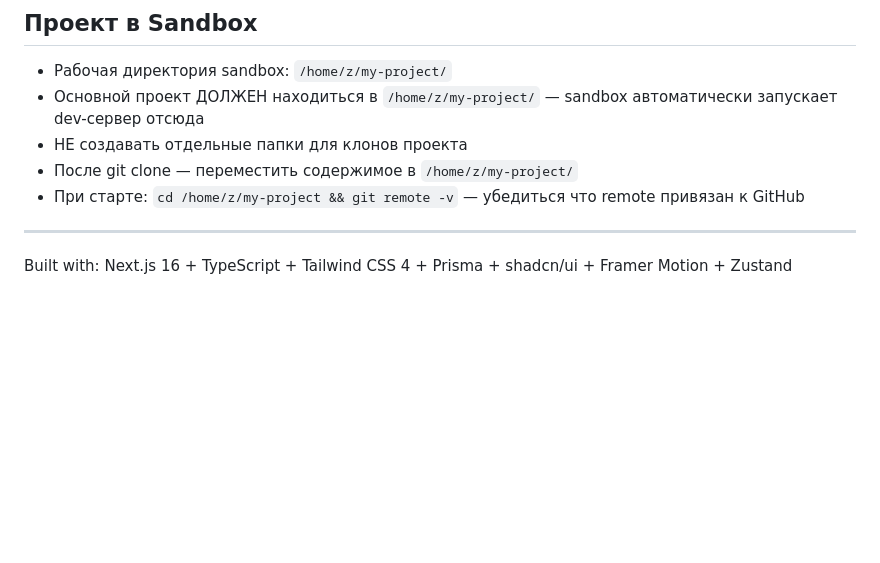
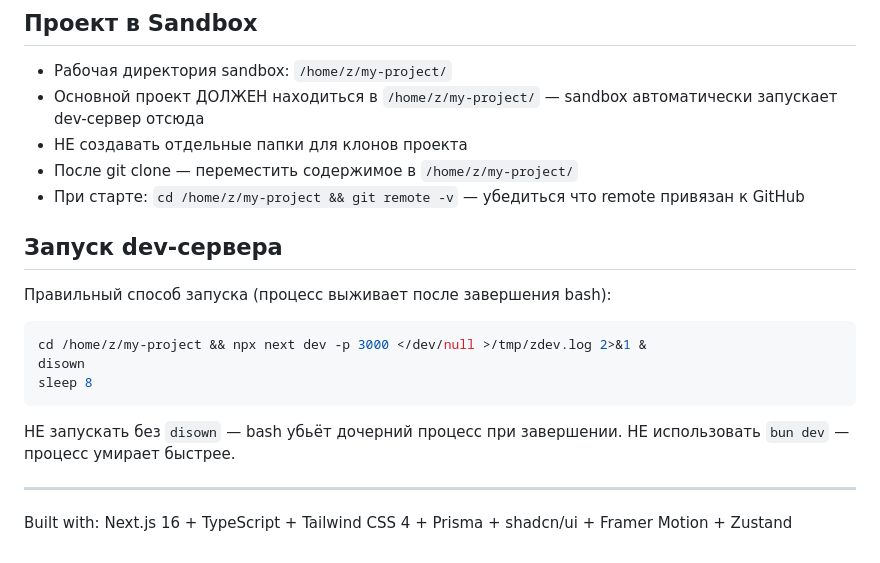
Before and after one commit to stsgs1980/P-MAS, a Markdown page: AGENT_RULES.md, the part around the change. Rendered like a GitHub page; blank space fills up the shorter version.

Commit message:
docs: dev server startup rule with disown

`````diff
--- a/AGENT_RULES.md
+++ b/AGENT_RULES.md
@@ -257,6 +257,19 @@ Deploy AFTER Group B. These SUBMIT to Group B standards.
 - После git clone — переместить содержимое в `/home/z/my-project/`
 - При старте: `cd /home/z/my-project && git remote -v` — убедиться что remote привязан к GitHub
 
+## Запуск dev-сервера
+
+Правильный способ запуска (процесс выживает после завершения bash):
+
+````bash
+cd /home/z/my-project && npx next dev -p 3000 </dev/null >/tmp/zdev.log 2>&1 &
+disown
+sleep 8
+````
+
+НЕ запускать без `disown` — bash убьёт дочерний процесс при завершении.
+НЕ использовать `bun dev` — процесс умирает быстрее.
+
 ---
 
 Built with: Next.js 16 + TypeScript + Tailwind CSS 4 + Prisma + shadcn/ui + Framer Motion + Zustand
`````
